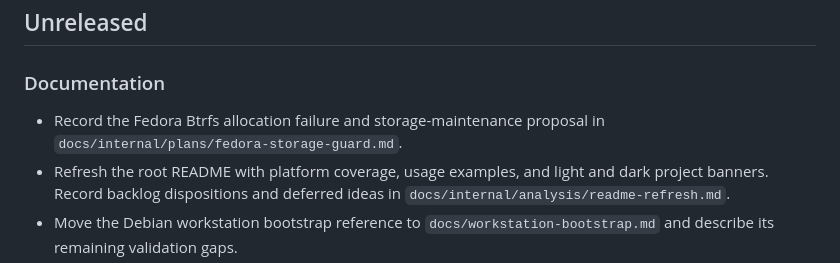
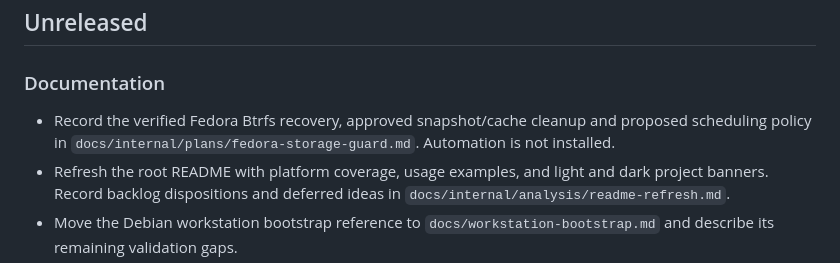
Before and after one commit to michielvha/PDS, a Markdown page: changelog.md, the part around the change. Rendered like a GitHub page.

Commit message:
docs(storage): record verified Fedora recovery and prevention plan [skip ci]

```diff
--- a/changelog.md
+++ b/changelog.md
@@ -4,7 +4,7 @@
 
 ### Documentation
 
-- Record the Fedora Btrfs allocation failure and storage-maintenance proposal in `docs/internal/plans/fedora-storage-guard.md`.
+- Record the verified Fedora Btrfs recovery, approved snapshot/cache cleanup and proposed scheduling policy in `docs/internal/plans/fedora-storage-guard.md`. Automation is not installed.
 - Refresh the root README with platform coverage, usage examples, and light and dark project banners. Record backlog dispositions and deferred ideas in `docs/internal/analysis/readme-refresh.md`.
 - Move the Debian workstation bootstrap reference to `docs/workstation-bootstrap.md` and describe its remaining validation gaps.
 - Add pinned agent instructions for vh-adlc, with Copilot and Claude entry points. Preserve platform and changelog requirements from the earlier instructions.
```
Also changed, not shown: 1 other file.
